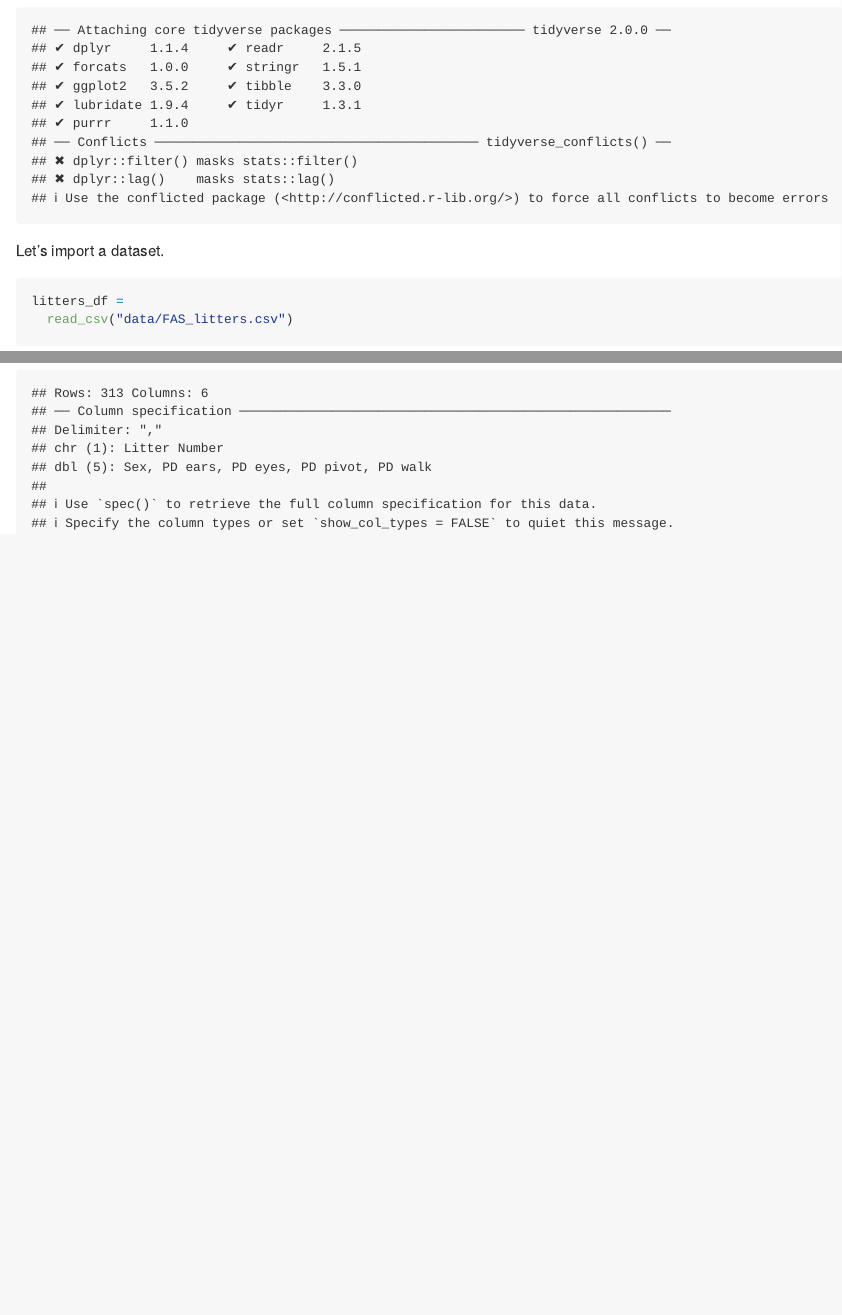
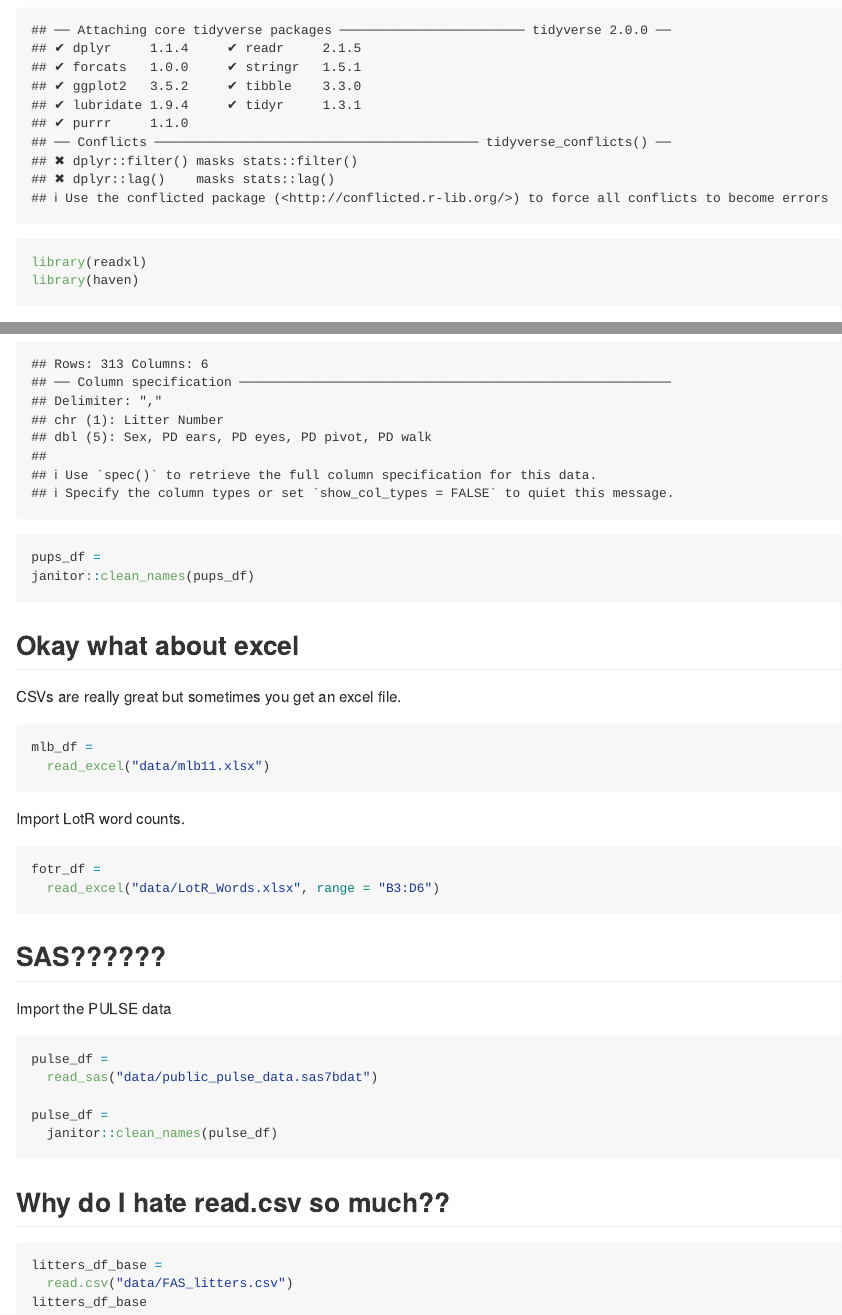
Before and after one commit to Chenxi1125-xixi/data_wrangling_i, an R Markdown document (template.Rmd): the page in a window 1100 px wide, from 170 px down, and a second part further down, joined at a grey line. The pictures show the output file template.md that the author committed with the source, drawn offline in the style of GitHub.

Commit message:
import other file types, i hate read.csv

````diff
--- a/template.Rmd
+++ b/template.Rmd
@@ -3,10 +3,10 @@ title: "Data Import"
 output: github_document
 ---
 
-
-
 ```{r}
 library(tidyverse)
+library(readxl)
+library(haven)
 ```
 
 Let's import a dataset.
@@ -59,5 +57,41 @@ pups_df =
   )
 
 pups_df =
-janitor::clan_names(pups_df)
+janitor::clean_names(pups_df)
 ```
+
+## Okay what about excel
+
+CSVs are really great but sometimes you get an excel file.
+
+```{r}
+mlb_df =
+  read_excel("data/mlb11.xlsx")
+```
+
+Import LotR word counts.
+
+```{r}
+fotr_df =
+  read_excel("data/LotR_Words.xlsx", range = "B3:D6")
+```
+
+## SAS??????
+
+Import the PULSE data
+
+```{r}
+pulse_df =
+  read_sas("data/public_pulse_data.sas7bdat")
+
+pulse_df =
+  janitor::clean_names(pulse_df)
+```
+
+## Why do I hate read.csv so much??
+
+```{r, eval =FALSE}
+litters_df_base =
+  read.csv("data/FAS_litters.csv")
+litters_df_base
+```
````
Also changed, not shown: template.md, template.Rmd (2 more changed lines).
